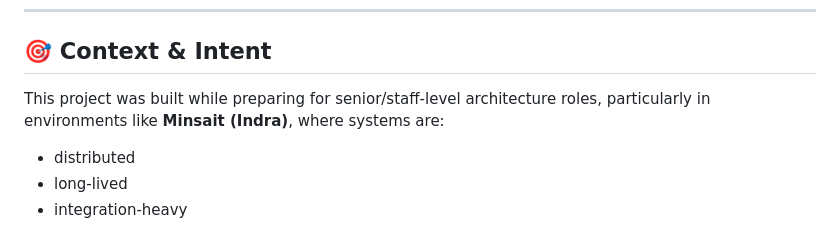
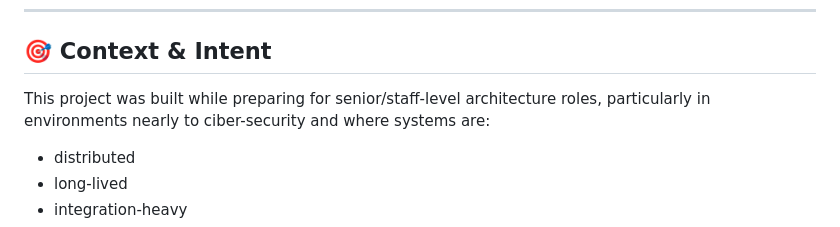
Before and after one commit to Neiland85/neil-munoz-portfolio, a Markdown page: README.md, the part around the change. GitHub-like rendering.

```diff
--- a/README.md
+++ b/README.md
@@ -15,7 +15,7 @@ It reflects how I approach:
 
 ## 🎯 Context & Intent
 
-This project was built while preparing for senior/staff-level architecture roles, particularly in environments like **Minsait (Indra)**, where systems are:
+This project was built while preparing for senior/staff-level architecture roles, particularly in environments nearly to ciber-security and where systems are:
 
 - distributed
 - long-lived
```
